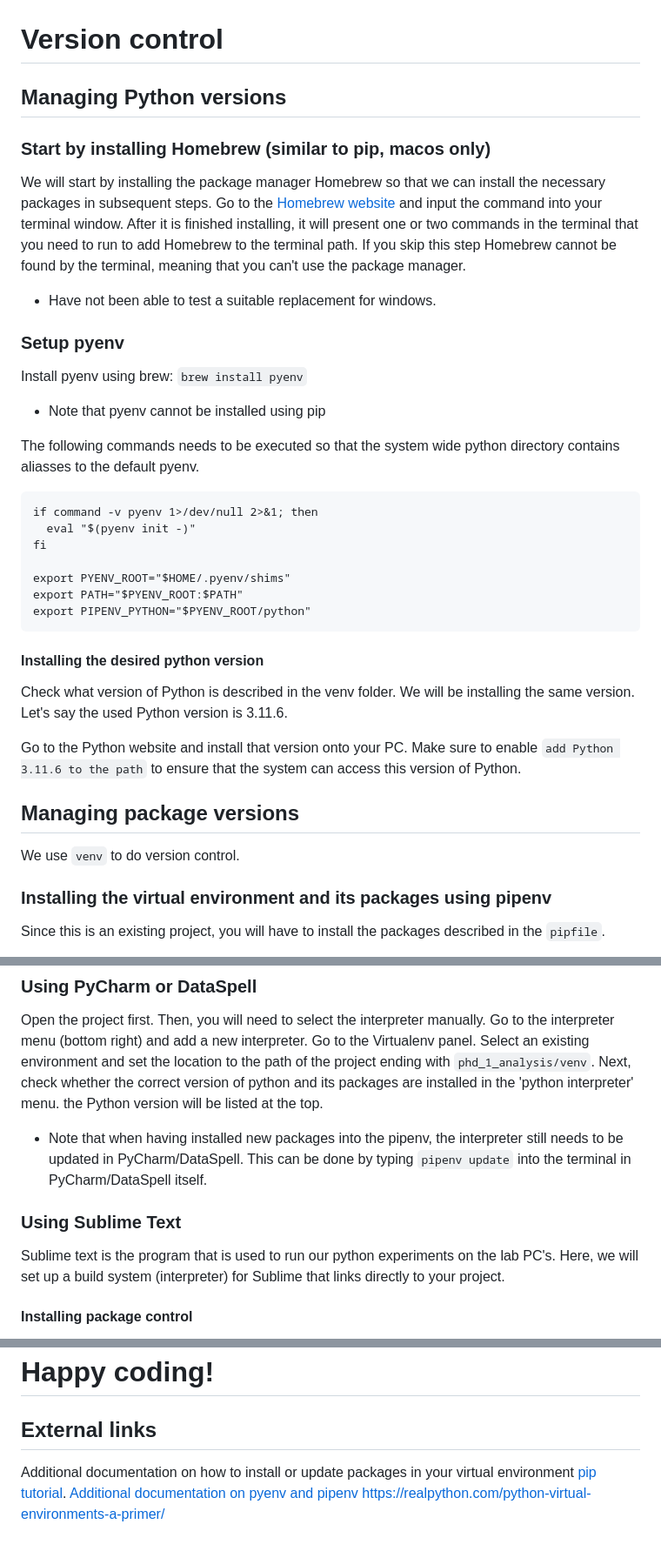
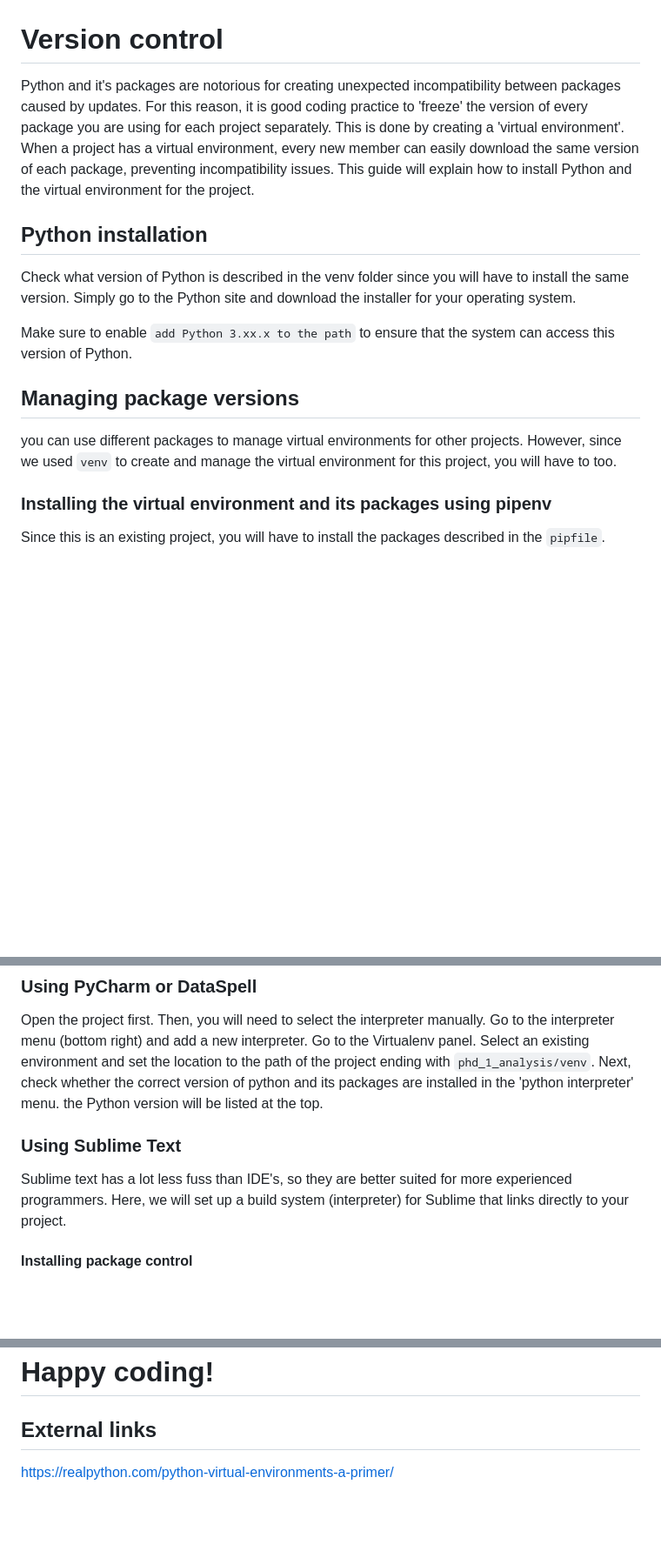
Before and after one commit to KTZ228/phd_1_analysis, a Markdown page: documentation/version_control.md, 3 parts joined by grey strips. Shown at 87% size. Rendered like a GitHub page; blank space fills up the shorter version.

Commit message:
Update version_control.md
Still not final

````diff
--- a/documentation/version_control.md
+++ b/documentation/version_control.md
@@ -1,40 +1,19 @@
 # Version control
-## Managing Python versions
+Python and it's packages are notorious for creating unexpected incompatibility between packages caused by updates.
+For this reason, it is good coding practice to 'freeze' the version of every package you are using for each project separately.
+This is done by creating a 'virtual environment'.
+When a project has a virtual environment, every new member can easily download the same version of each package, preventing incompatibility issues.
+This guide will explain how to install Python and the virtual environment for the project.
 
-### Start by installing Homebrew (similar to pip, macos only)
-We will start by installing the package manager Homebrew so that we can install the necessary packages in subsequent steps.
-Go to the [Homebrew website](https://brew.sh) and input the command into your terminal window.
-After it is finished installing, it will present one or two commands in the terminal that you need to run to add Homebrew to the terminal path. If you skip this step Homebrew cannot be found by the terminal, meaning that you can't use the package manager.
+## Python installation
+Check what version of Python is described in the venv folder since you will have to install the same version.
+Simply go to the Python site and download the installer for your operating system.
 
-* Have not been able to test a suitable replacement for windows.
-
-### Setup pyenv
-Install pyenv using brew:
-`brew install pyenv`
-* Note that pyenv cannot be installed using pip
-
-The following commands needs to be executed so that the system wide python directory contains aliasses to the default pyenv.
-```
-if command -v pyenv 1>/dev/null 2>&1; then
-  eval "$(pyenv init -)"
-fi
-
-export PYENV_ROOT="$HOME/.pyenv/shims"
-export PATH="$PYENV_ROOT:$PATH"
-export PIPENV_PYTHON="$PYENV_ROOT/python"
-```
-
-#### Installing the desired python version
-Check what version of Python is described in the venv folder. We will be installing the same version.
-Let's say the used Python version is 3.11.6.
-
-Go to the Python website and install that version onto your PC.
-Make sure to enable `add Python 3.11.6 to the path` to ensure that the system can access this version of Python.
+Make sure to enable `add Python 3.xx.x to the path` to ensure that the system can access this version of Python.
 
 ## Managing package versions
-
-
-We use `venv` to do version control.
+you can use different packages to manage virtual environments for other projects.
+However, since we used `venv` to create and manage the virtual environment for this project, you will have to too.
 
 ### Installing the virtual environment and its packages using pipenv
 Since this is an existing project, you will have to install the packages described in the `pipfile`.
@@ -53,10 +32,8 @@ Go to the interpreter menu (bottom right) and add a new interpreter.
 Go to the Virtualenv panel. Select an existing environment and set the location to the path of the project ending with `phd_1_analysis/venv`.
 Next, check whether the correct version of python and its packages are installed in the 'python interpreter' menu. the Python version will be listed at the top.
 
-* Note that when having installed new packages into the pipenv, the interpreter still needs to be updated in PyCharm/DataSpell. This can be done by typing `pipenv update` into the terminal in PyCharm/DataSpell itself.
-
 ### Using Sublime Text
-Sublime text is the program that is used to run our python experiments on the lab PC's.
+Sublime text has a lot less fuss than IDE's, so they are better suited for more experienced programmers.
 Here, we will set up a build system (interpreter) for Sublime that links directly to your project.
 
 #### Installing package control
@@ -92,6 +69,4 @@ Create a simple hello world function to see if the build file was adjusted corre
 # Happy coding!
 
 ## External links
-Additional documentation on how to install or update packages in your virtual environment [pip tutorial](https://jcutrer.com/python/pipenv-pipfile).
-[Additional documentation on pyenv and pipenv](https://www.rootstrap.com/blog/how-to-manage-your-python-projects-with-pipenv-pyenv)
 https://realpython.com/python-virtual-environments-a-primer/
````
